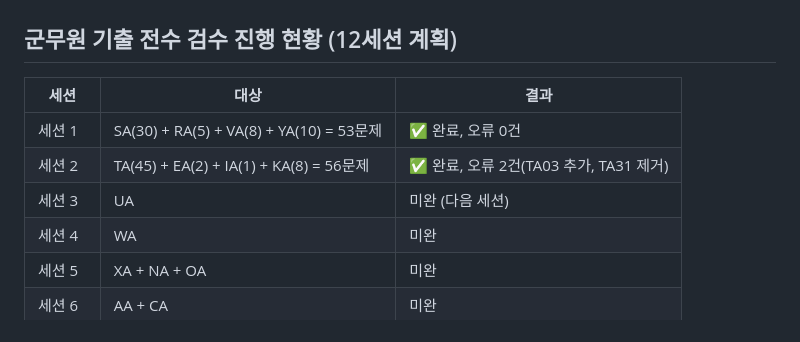
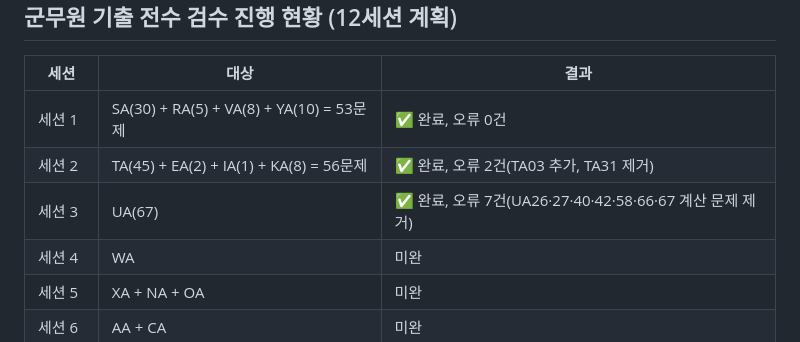
Before and after one commit to jdjpros/management-quiz, a Markdown page: .claude/HANDOVER.md, the part around the change. GitHub-like rendering.

Commit message:
docs: HANDOVER.md — 세션3 완료 기록
Co-Authored-By: Claude Sonnet 4.6 <noreply@anthropic.com>

```diff
--- a/.claude/HANDOVER.md
+++ b/.claude/HANDOVER.md
@@ -64,7 +64,7 @@ isOtype
 |------|------|------|
 | 세션 1 | SA(30) + RA(5) + VA(8) + YA(10) = 53문제 | ✅ 완료, 오류 0건 |
 | 세션 2 | TA(45) + EA(2) + IA(1) + KA(8) = 56문제 | ✅ 완료, 오류 2건(TA03 추가, TA31 제거) |
-| 세션 3 | UA | 미완 (다음 세션) |
+| 세션 3 | UA(67) | ✅ 완료, 오류 7건(UA26·27·40·42·58·66·67 계산 문제 제거) |
 | 세션 4 | WA | 미완 |
 | 세션 5 | XA + NA + OA | 미완 |
 | 세션 6 | AA + CA | 미완 |
```
